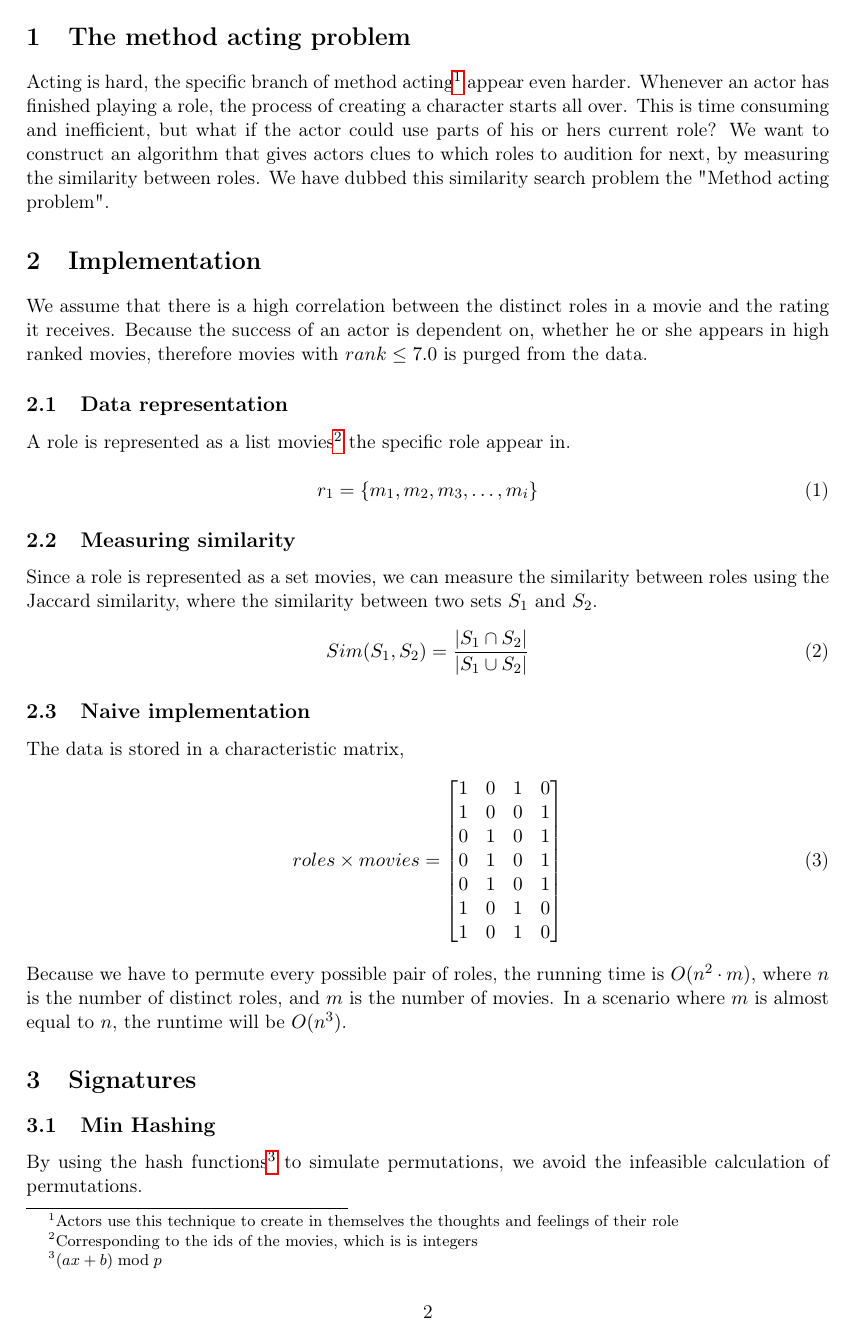
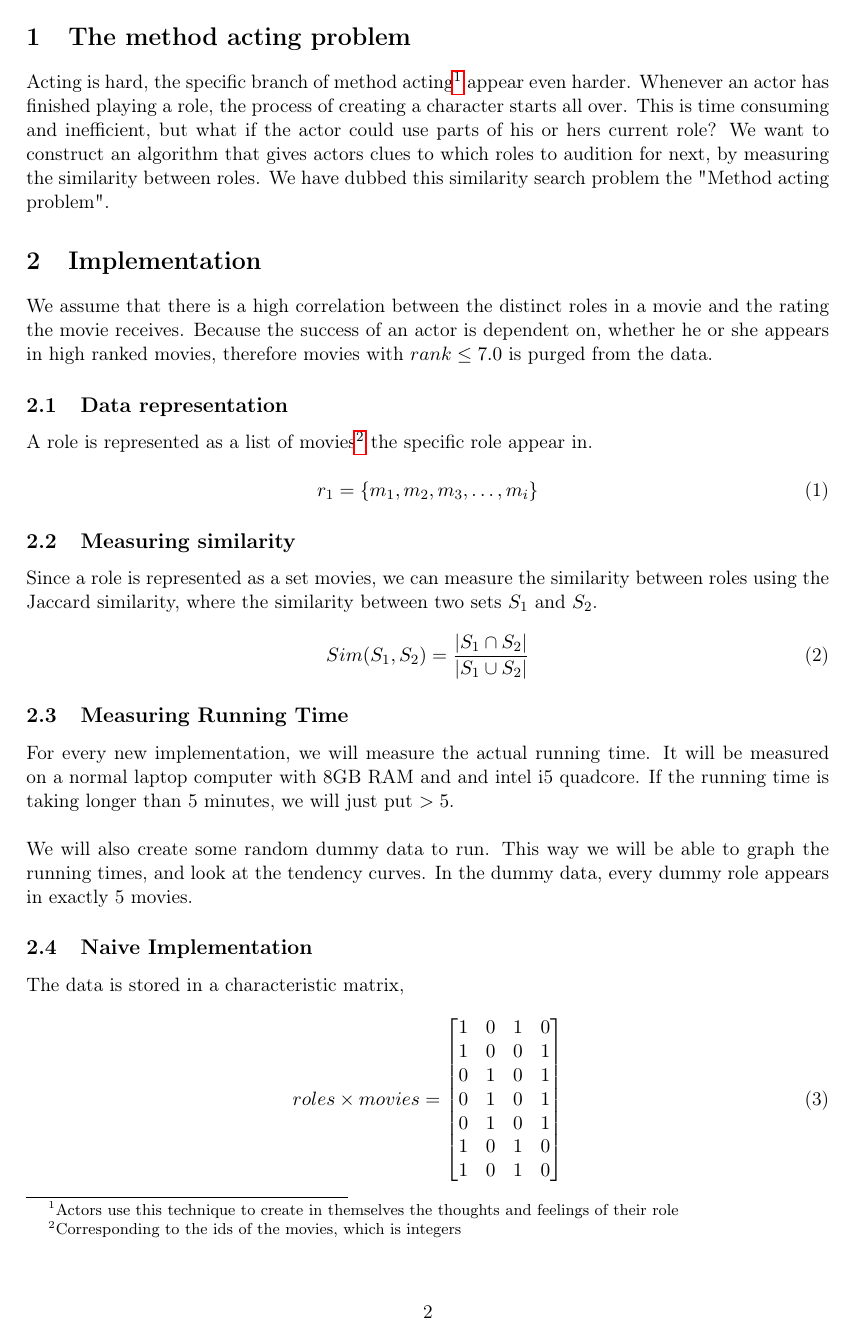
Before and after one commit to MadsWesti/SAD2, a LaTeX document (report/report v2.tex): page 3 of 4. Compiled offline with pdfLaTeX.

Commit message:
Added Measuring Running Time section

```diff
--- a/report/report v2.tex
+++ b/report/report v2.tex
@@ -52,11 +51,11 @@ Acting is hard, the specific branch of method acting\footnote{Actors use this te
 
 
 \section{Implementation}
-We assume that there is a high correlation between the distinct roles in a movie and the rating it receives. Because the success of an actor is dependent on, whether he or she appears in high ranked movies, therefore movies with $rank \leq 7.0$ is purged from the data.
+We assume that there is a high correlation between the distinct roles in a movie and the rating the movie receives. Because the success of an actor is dependent on, whether he or she appears in high ranked movies, therefore movies with $rank \leq 7.0$ is purged from the data.
 
 
 \subsection{Data representation}
-A role is represented as a list movies\footnote{Corresponding to the ids of the movies, which is is integers} the specific role appear in.
+A role is represented as a list of movies\footnote{Corresponding to the ids of the movies, which is integers} the specific role appear in.
 
 \begin{equation}
 r_1 = \{m_1, m_2, m_3, \ldots , m_i\}
@@ -68,7 +67,12 @@ Since a role is represented as a set movies, we can measure the similarity betwe
 Sim(S_1, S_2) = \frac{|S_1 \cap S_2|}{|S_1 \cup S_2|}
 \end{equation}
 
-\subsection{Naive implementation}
+\subsection{Measuring Running Time}
+For every new implementation, we will measure the actual running time. It will be measured on a normal laptop computer with 8GB RAM and and intel i5 quadcore. If the running time is taking longer than 5 minutes, we will just put $> 5$.\\
+
+We will also create some random dummy data to run. This way we will be able to graph the running times, and look at the tendency curves. In the dummy data, every dummy role appears in exactly 5 movies.
+
+\subsection{Naive Implementation}
 
 The data is stored in a characteristic matrix,
 \begin{equation}
@@ -83,15 +87,15 @@ roles \times movies =
     1 & 0 & 1 & 0
 \end{bmatrix}
 \end{equation}
-Because we have to permute every possible pair of roles, the running time is $O(n^2 \cdot m)$, where $n$ is the number of distinct roles, and $m$ is the number of movies. In a scenario where $m$ is almost equal to $n$, the runtime will be $O(n^3)$.
+Because we have to permute every possible pair of roles, the running time is $O(n^2 \cdot m)$, where $n$ is the number of distinct roles, and $m$ is the number of movies. In a scenario where $m$ is almost equal to $n$, the runtime will be $O(n^3)$. \\
 
-%Write something about that if m is almost n, then the runtime is cubic ~n^3%
 
-\section{Signatures}
 
-\subsection{Min Hashing}
+\section{Min Hashing}
 
-By using the hash functions\footnote{$(ax + b) \bmod p$} to simulate permutations, we avoid the infeasible calculation of permutations.
+Since the permutations of such a large matrix is infeasible, we create $k$ hash functions, and for every row in the characteristic matrix run all the hash functions for the row index. When this is done, we have created the signature matrix, which is a $k\times n$ matrix.
+
+We are using universal hashing\footnote{$(ax + b) \bmod p$} as our hashing functions, where there will be some collisions in the hashes. Some row indexes will be hashed to the same, but as long as $k$ is large it is not important (p. 83-84 in ch3). \\
 
 We still have to permute all pairs of roles, but the number of comparisons is reduced to $k$, the new running time is therefore $O(n^2 \cdot k)$.
 
```
Also changed, not shown: report/report v2.tex (4 more changed lines).
